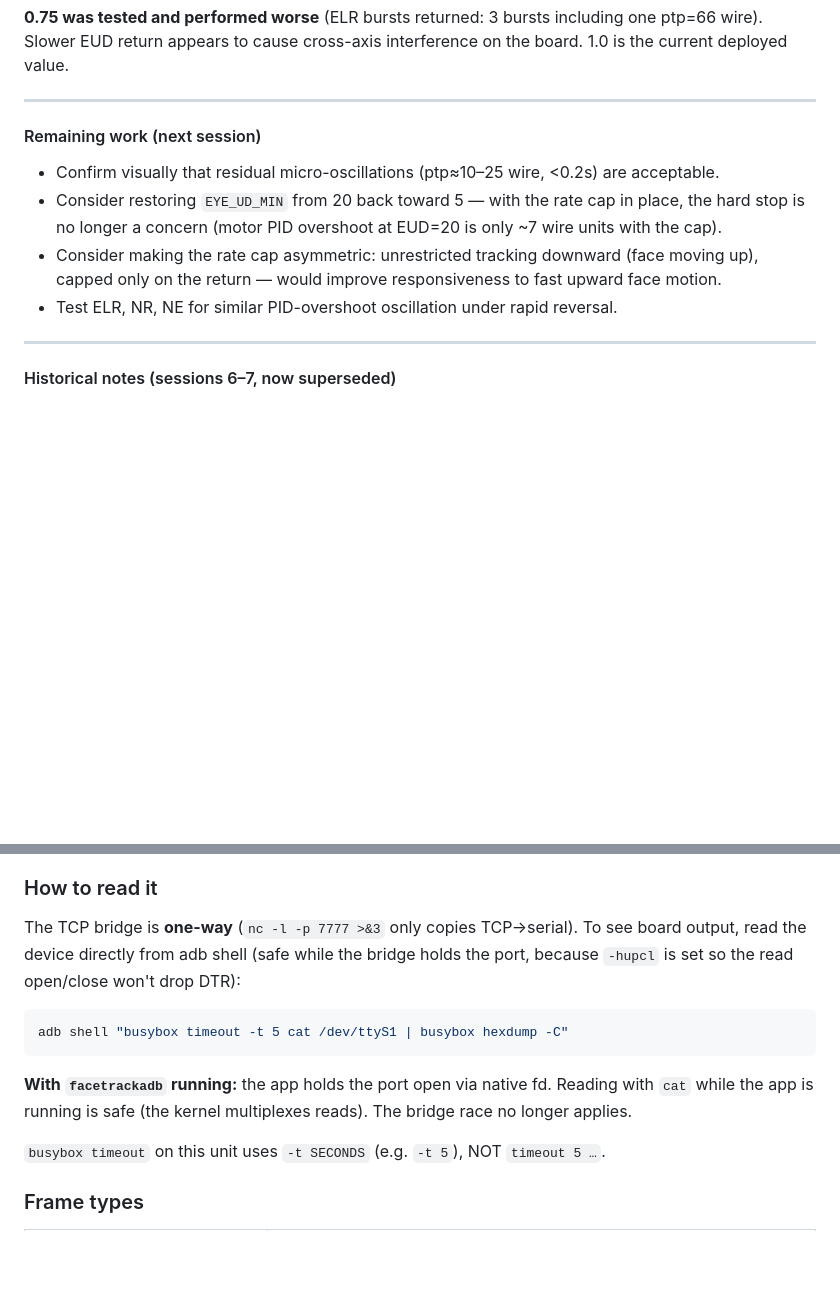
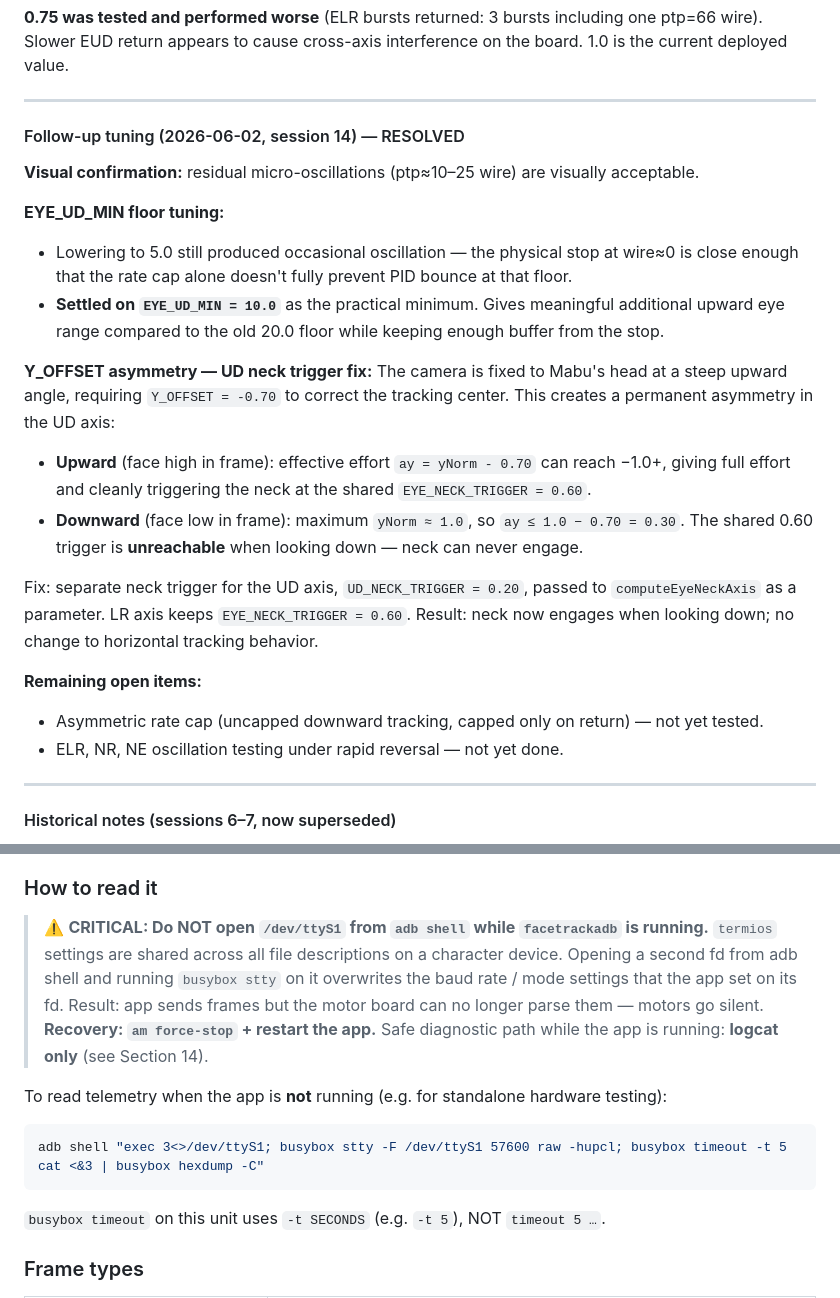
Before and after one commit to kendrick90/Mabu, a Markdown page: MABU_MOTOR_GUIDE.md, 2 parts joined by grey strips. Rendered like a GitHub page; blank space fills up the shorter version.

Commit message:
session 14: EYE_UD_MIN floor tuning, UD neck trigger fix, termios warning
- EYE_UD_MIN floor: 5.0 still oscillated at physical stop; settled on 10.0
- Y_OFFSET asymmetry documented: downward ay capped at ~0.30 due to -0.70 offset,
  making shared EYE_NECK_TRIGGER=0.60 unreachable looking down
- UD_NECK_TRIGGER=0.20 added for UD axis; neck now engages looking down
- Section 13: added critical warning — opening /dev/ttyS1 from adb shell while
  facetrackadb is running clobbers shared termios and silences motors; corrected
  the prior incorrect "safe to read" claim; recovery is force-stop + restart app

````diff
--- a/MABU_MOTOR_GUIDE.md
+++ b/MABU_MOTOR_GUIDE.md
@@ -547,14 +547,31 @@ current deployed value.
 
 ---
 
-#### Remaining work (next session)
+#### Follow-up tuning (2026-06-02, session 14) — RESOLVED
 
-- Confirm visually that residual micro-oscillations (ptp≈10–25 wire, <0.2s) are acceptable.
-- Consider restoring `EYE_UD_MIN` from 20 back toward 5 — with the rate cap in place, the hard
-  stop is no longer a concern (motor PID overshoot at EUD=20 is only ~7 wire units with the cap).
-- Consider making the rate cap asymmetric: unrestricted tracking downward (face moving up),
-  capped only on the return — would improve responsiveness to fast upward face motion.
-- Test ELR, NR, NE for similar PID-overshoot oscillation under rapid reversal.
+**Visual confirmation:** residual micro-oscillations (ptp≈10–25 wire) are visually acceptable.
+
+**EYE_UD_MIN floor tuning:**
+- Lowering to 5.0 still produced occasional oscillation — the physical stop at wire≈0 is close
+  enough that the rate cap alone doesn't fully prevent PID bounce at that floor.
+- **Settled on `EYE_UD_MIN = 10.0`** as the practical minimum. Gives meaningful additional upward
+  eye range compared to the old 20.0 floor while keeping enough buffer from the stop.
+
+**Y_OFFSET asymmetry — UD neck trigger fix:**
+The camera is fixed to Mabu's head at a steep upward angle, requiring `Y_OFFSET = -0.70` to
+correct the tracking center. This creates a permanent asymmetry in the UD axis:
+- **Upward** (face high in frame): effective effort `ay = yNorm - 0.70` can reach −1.0+, giving
+  full effort and cleanly triggering the neck at the shared `EYE_NECK_TRIGGER = 0.60`.
+- **Downward** (face low in frame): maximum `yNorm ≈ 1.0`, so `ay ≤ 1.0 − 0.70 = 0.30`. The
+  shared 0.60 trigger is **unreachable** when looking down — neck can never engage.
+
+Fix: separate neck trigger for the UD axis, `UD_NECK_TRIGGER = 0.20`, passed to
+`computeEyeNeckAxis` as a parameter. LR axis keeps `EYE_NECK_TRIGGER = 0.60`.
+Result: neck now engages when looking down; no change to horizontal tracking behavior.
+
+**Remaining open items:**
+- Asymmetric rate cap (uncapped downward tracking, capped only on return) — not yet tested.
+- ELR, NR, NE oscillation testing under rapid reversal — not yet done.
 
 ---
 
@@ -578,14 +595,18 @@ The motor board is **NOT silent** — it continuously transmits status frames on
 This is a useful, camera-free signal for detecting movement, oscillation, and the latch state.
 
 ### How to read it
-The TCP bridge is **one-way** (`nc -l -p 7777 >&3` only copies TCP→serial). To see board output,
-read the device directly from adb shell (safe while the bridge holds the port, because `-hupcl`
-is set so the read open/close won't drop DTR):
+
+> ⚠️ **CRITICAL: Do NOT open `/dev/ttyS1` from `adb shell` while `facetrackadb` is running.**
+> `termios` settings are shared across all file descriptions on a character device. Opening a
+> second fd from adb shell and running `busybox stty` on it overwrites the baud rate / mode
+> settings that the app set on its fd. Result: app sends frames but the motor board can no longer
+> parse them — motors go silent. **Recovery: `am force-stop` + restart the app.**
+> Safe diagnostic path while the app is running: **logcat only** (see Section 14).
+
+To read telemetry when the app is **not** running (e.g. for standalone hardware testing):
 ```bash
-adb shell "busybox timeout -t 5 cat /dev/ttyS1 | busybox hexdump -C"
+adb shell "exec 3<>/dev/ttyS1; busybox stty -F /dev/ttyS1 57600 raw -hupcl; busybox timeout -t 5 cat <&3 | busybox hexdump -C"
 ```
-**With `facetrackadb` running:** the app holds the port open via native fd. Reading with `cat`
-while the app is running is safe (the kernel multiplexes reads). The bridge race no longer applies.
 
 `busybox timeout` on this unit uses `-t SECONDS` (e.g. `-t 5`), NOT `timeout 5 …`.
 
````
